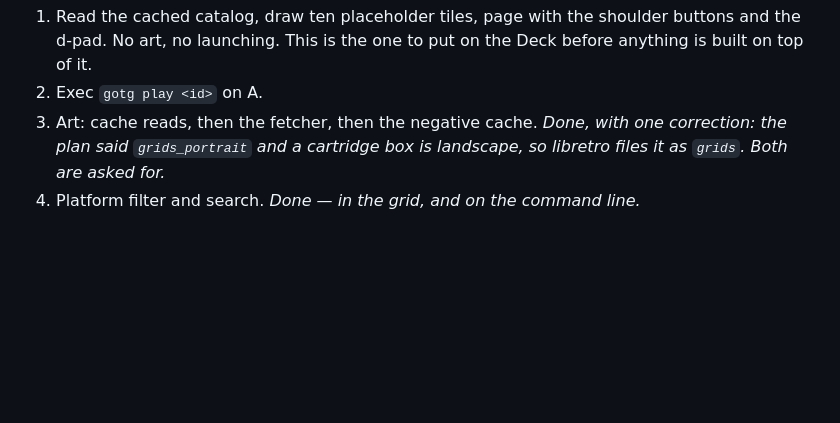
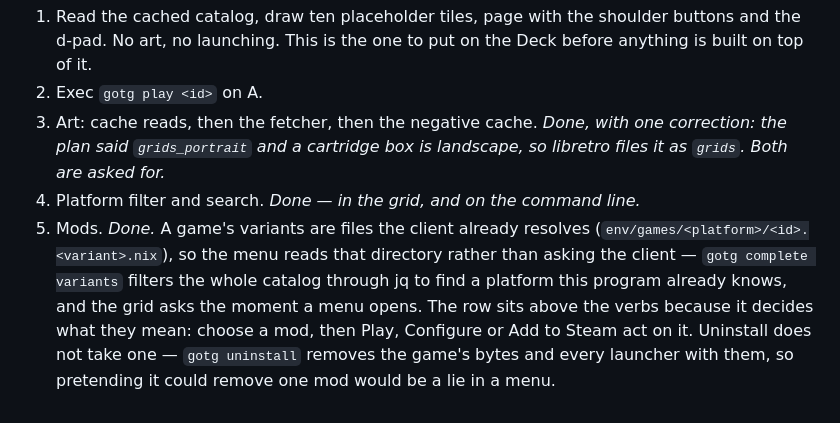
Before and after one commit to dscrawford/GamesOnTheGo, a Markdown page: docs/ui-plan.md, the part around the change. Rendered like a GitHub page; blank space fills up the shorter version.

```diff
--- a/docs/ui-plan.md
+++ b/docs/ui-plan.md
@@ -126,3 +126,12 @@ immediately and a worker fills it in.
    one correction: the plan said `grids_portrait` and a cartridge box is
    landscape, so libretro files it as `grids`. Both are asked for.*
 4. Platform filter and search. *Done — in the grid, and on the command line.*
+5. Mods. *Done.* A game's variants are files the client already resolves
+   (`env/games/<platform>/<id>.<variant>.nix`), so the menu reads that
+   directory rather than asking the client — `gotg complete variants` filters
+   the whole catalog through jq to find a platform this program already knows,
+   and the grid asks the moment a menu opens. The row sits above the verbs
+   because it decides what they mean: choose a mod, then Play, Configure or
+   Add to Steam act on it. Uninstall does not take one — `gotg uninstall`
+   removes the game's bytes and every launcher with them, so pretending it
+   could remove one mod would be a lie in a menu.
```
Also changed, not shown: README.md (+13 -0 lines), docs/ui-mods-menu.png (added), 11 other files.
